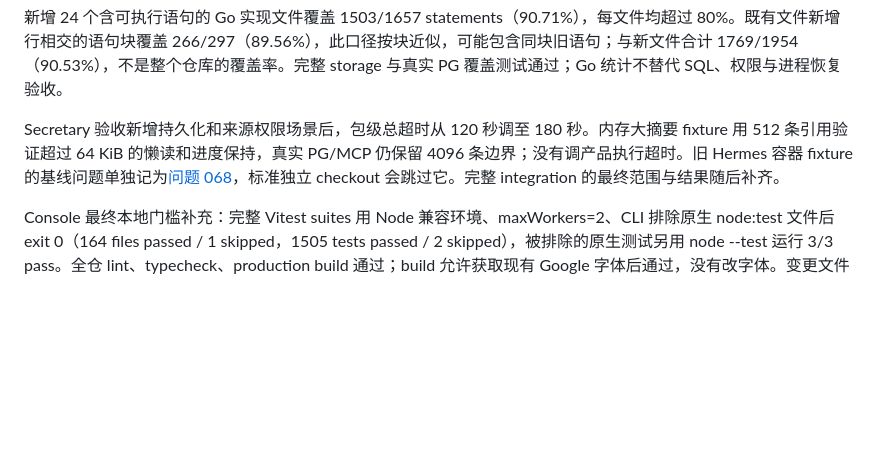
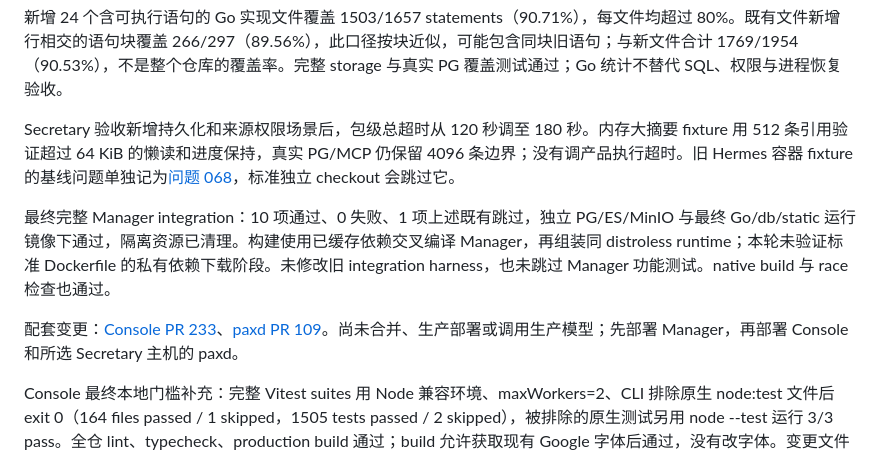
Before and after one commit to pax-beehive/pax-manager, a Markdown page: docs/handoff_20261104_100000.md, the part around the change. Drawn GitHub-style; blank space fills up the shorter version.

```diff
--- a/docs/handoff_20261104_100000.md
+++ b/docs/handoff_20261104_100000.md
@@ -116,6 +116,10 @@ secretary-acceptance 使用 `tools/verify_secretary.sh` 的独立 Docker PG，
 
 新增 24 个含可执行语句的 Go 实现文件覆盖 1503/1657 statements（90.71%），每文件均超过 80%。既有文件新增行相交的语句块覆盖 266/297（89.56%），此口径按块近似，可能包含同块旧语句；与新文件合计 1769/1954（90.53%），不是整个仓库的覆盖率。完整 storage 与真实 PG 覆盖测试通过；Go 统计不替代 SQL、权限与进程恢复验收。
 
-Secretary 验收新增持久化和来源权限场景后，包级总超时从 120 秒调至 180 秒。内存大摘要 fixture 用 512 条引用验证超过 64 KiB 的懒读和进度保持，真实 PG/MCP 仍保留 4096 条边界；没有调产品执行超时。旧 Hermes 容器 fixture 的基线问题单独记为[问题 068](../issues/068-legacy-paxd-container-integration-fixture.md)，标准独立 checkout 会跳过它。完整 integration 的最终范围与结果随后补齐。
+Secretary 验收新增持久化和来源权限场景后，包级总超时从 120 秒调至 180 秒。内存大摘要 fixture 用 512 条引用验证超过 64 KiB 的懒读和进度保持，真实 PG/MCP 仍保留 4096 条边界；没有调产品执行超时。旧 Hermes 容器 fixture 的基线问题单独记为[问题 068](../issues/068-legacy-paxd-container-integration-fixture.md)，标准独立 checkout 会跳过它。
+
+最终完整 Manager integration：10 项通过、0 失败、1 项上述既有跳过，独立 PG/ES/MinIO 与最终 Go/db/static 运行镜像下通过，隔离资源已清理。构建使用已缓存依赖交叉编译 Manager，再组装同 distroless runtime；本轮未验证标准 Dockerfile 的私有依赖下载阶段。未修改旧 integration harness，也未跳过 Manager 功能测试。native build 与 race 检查也通过。
+
+配套变更：[Console PR 233](https://github.com/pax-beehive/pax-console/pull/233)、[paxd PR 109](https://github.com/pax-beehive/paxd/pull/109)。尚未合并、生产部署或调用生产模型；先部署 Manager，再部署 Console 和所选 Secretary 主机的 paxd。
 
 Console 最终本地门槛补充：完整 Vitest suites 用 Node 兼容环境、maxWorkers=2、CLI 排除原生 node:test 文件后 exit 0（164 files passed / 1 skipped，1505 tests passed / 2 skipped），被排除的原生测试另用 node --test 运行 3/3 pass。全仓 lint、typecheck、production build 通过；build 允许获取现有 Google 字体后通过，没有改字体。变更文件格式检查通过，全仓格式仍有 15 个与 HEAD 完全一致的基线问题。详见配套 Console 的 docs/handoff_20261104_summary_nodes.md。
```
Also changed, not shown: issues/067-secretary-topic-capacity-and-execution-lifecycle.md (+1 -1 lines).
